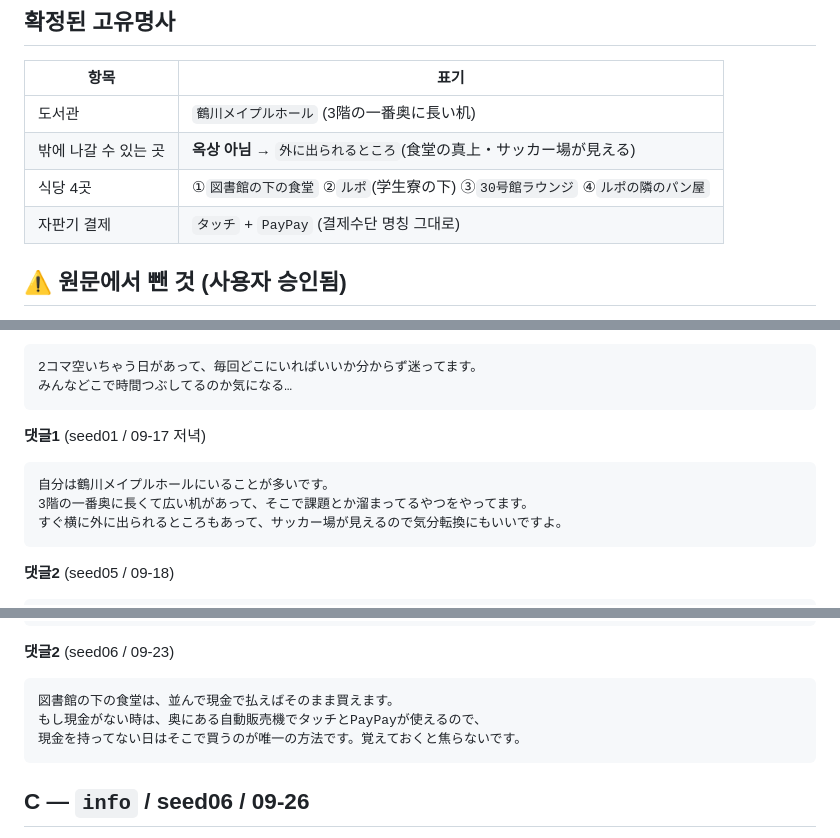
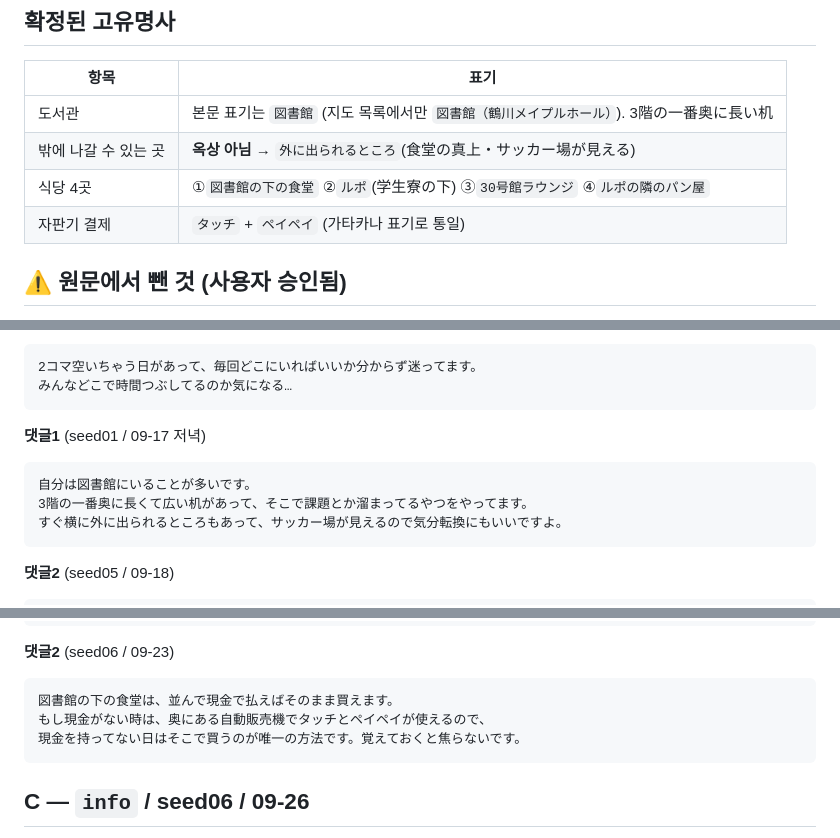
Before and after one commit to JiwoongAhn/japanproject2, a Markdown page: docs/seed-board-posts.md, 3 parts joined by grey strips. GitHub-like rendering.

Commit message:
게시판 시딩 문구 수정 (도서관 표기, 페이페이 가타카나)
- 공강 답변의 鶴川メイプルホール → 図書館
- 글2 지도 목록은 図書館（鶴川メイプルホール）으로 순서 변경(지도 이미지 표기와 대조 가능하게)
- PayPay → ペイペイ

Co-Authored-By: Claude Opus 5 <noreply@anthropic.com>

````diff
--- a/docs/seed-board-posts.md
+++ b/docs/seed-board-posts.md
@@ -265,10 +265,10 @@ kaede-iとmanaba、最初どっちを見ればいいか分からなくて混乱
 
 | 항목 | 표기 |
 |---|---|
-| 도서관 | `鶴川メイプルホール` (3階の一番奥に長い机) |
+| 도서관 | 본문 표기는 `図書館` (지도 목록에서만 `図書館（鶴川メイプルホール）`). 3階の一番奥に長い机 |
 | 밖에 나갈 수 있는 곳 | **옥상 아님** → `外に出られるところ`(食堂の真上・サッカー場が見える) |
 | 식당 4곳 | ①`図書館の下の食堂` ②`ルポ`(学生寮の下) ③`30号館ラウンジ` ④`ルポの隣のパン屋` |
-| 자판기 결제 | `タッチ` + `PayPay` (결제수단 명칭 그대로) |
+| 자판기 결제 | `タッチ` + `ペイペイ` (가타카나 표기로 통일) |
 
 ## ⚠️ 원문에서 뺀 것 (사용자 승인됨)
 
@@ -314,7 +314,7 @@ kaede-iとmanaba、最初どっちを見ればいいか分からなくて混乱
 ```
 **댓글1** (seed01 / 09-17 저녁)
 ```
-自分は鶴川メイプルホールにいることが多いです。
+自分は図書館にいることが多いです。
 3階の一番奥に長くて広い机があって、そこで課題とか溜まってるやつをやってます。
 すぐ横に外に出られるところもあって、サッカー場が見えるので気分転換にもいいですよ。
 ```
@@ -344,7 +344,7 @@ kaede-iとmanaba、最初どっちを見ればいいか分からなくて混乱
 **댓글2** (seed06 / 09-23)
 ```
 図書館の下の食堂は、並んで現金で払えばそのまま買えます。
-もし現金がない時は、奥にある自動販売機でタッチとPayPayが使えるので、
+もし現金がない時は、奥にある自動販売機でタッチとペイペイが使えるので、
 現金を持ってない日はそこで買うのが唯一の方法です。覚えておくと焦らないです。
 ```
 
````
Also changed, not shown: other parts of docs/seed-board-posts.md (+1 -1 lines).
